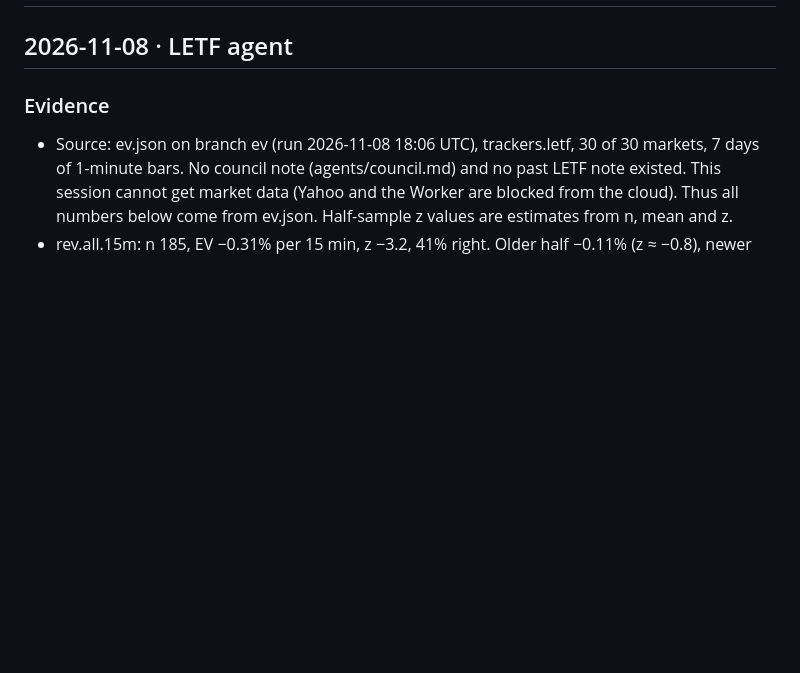
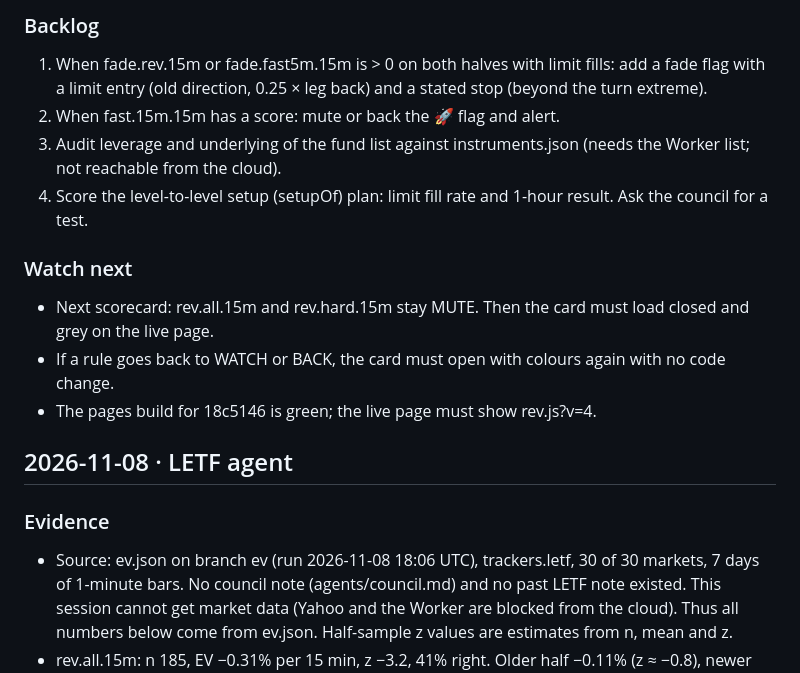
Before and after one commit to stevenwsharp-ctrl/Hyperdash-Cohort-Tracker, a Markdown page: agents/letf.md, the part around one of its changes. Drawn GitHub-style; blank space fills up the shorter version.

```diff
--- a/agents/letf.md
+++ b/agents/letf.md
@@ -2,3 +36,13 @@
+### Backlog
+1. When fade.rev.15m or fade.fast5m.15m is > 0 on both halves with limit fills: add a fade flag with a limit entry (old direction, 0.25 × leg back) and a stated stop (beyond the turn extreme).
+2. When fast.15m.15m has a score: mute or back the 🚀 flag and alert.
+3. Audit leverage and underlying of the fund list against instruments.json (needs the Worker list; not reachable from the cloud).
+4. Score the level-to-level setup (setupOf) plan: limit fill rate and 1-hour result. Ask the council for a test.
+
+### Watch next
+- Next scorecard: rev.all.15m and rev.hard.15m stay MUTE. Then the card must load closed and grey on the live page.
+- If a rule goes back to WATCH or BACK, the card must open with colours again with no code change.
+- The pages build for 18c5146 is green; the live page must show rev.js?v=4.
 
 ## 2026-11-08 · LETF agent
 
```
Also changed, not shown: other parts of agents/letf.md (+34 -0 lines).
